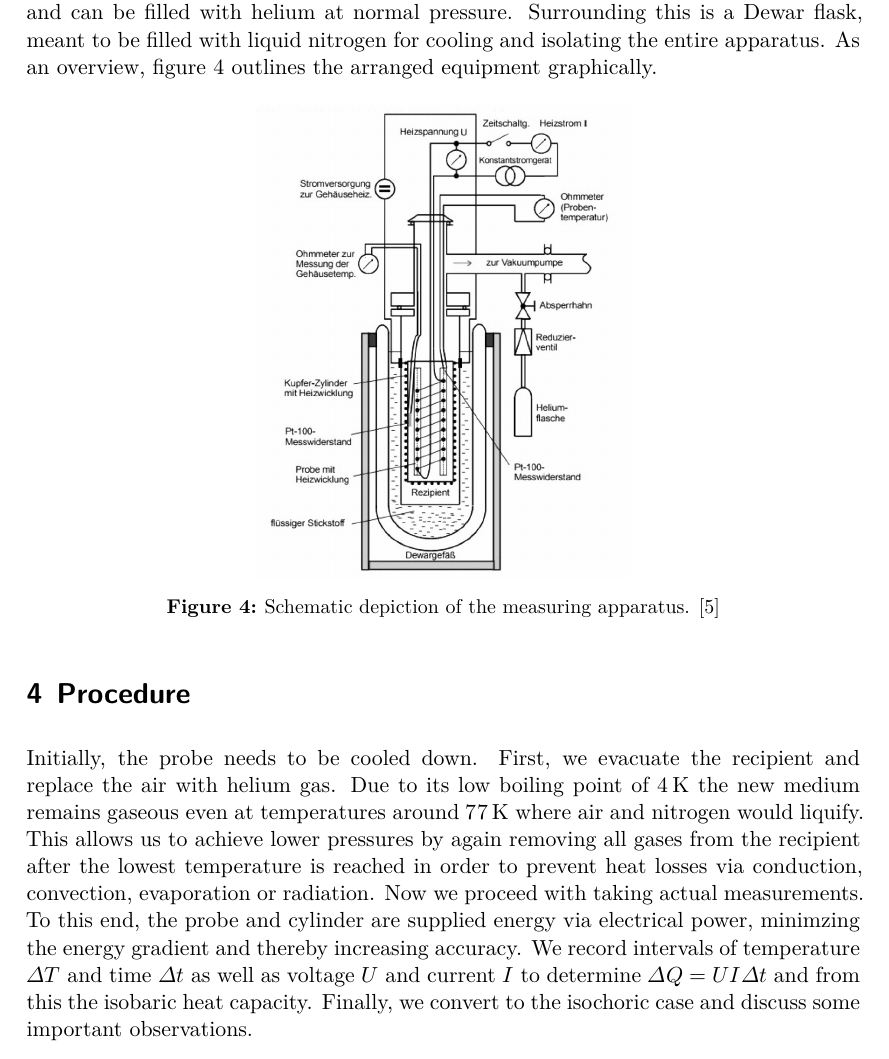
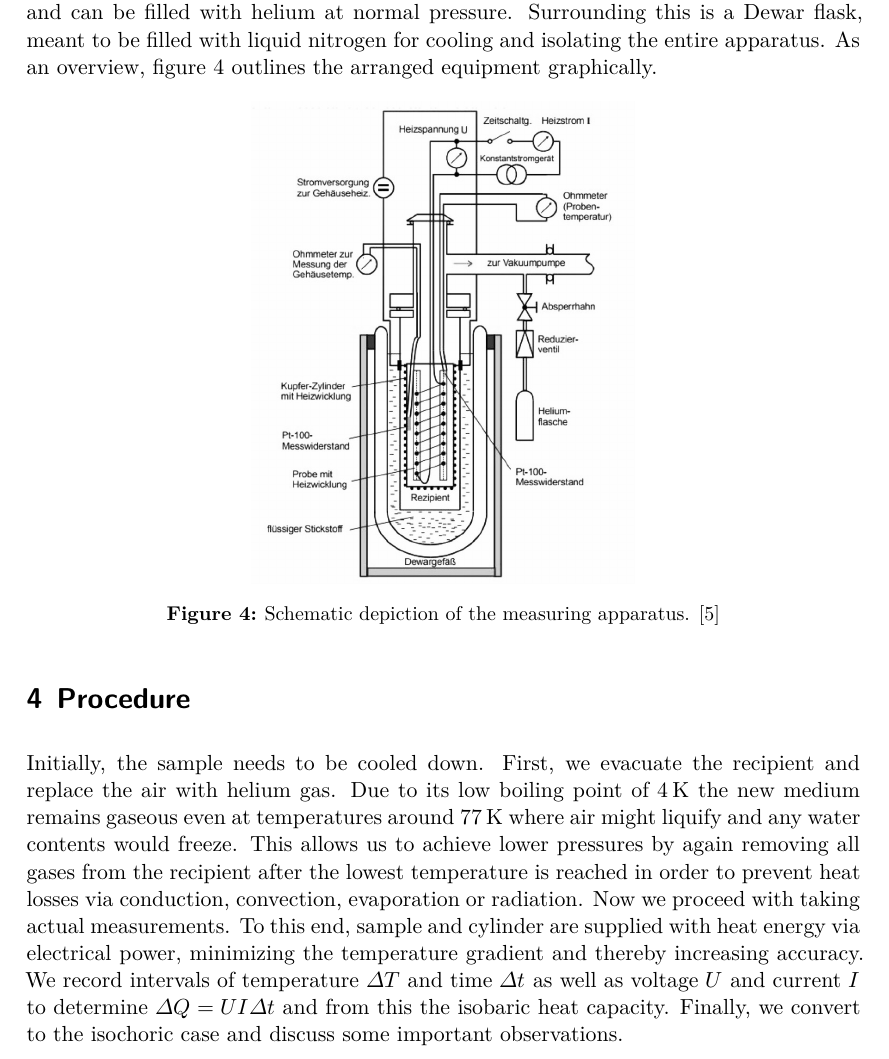
Before and after one commit to frtza/fortgeschrittenenpraktikum, a LaTeX document (V47/main.tex, which reads V47/content/procedure.tex, V47/content/setup.tex): part of page 11 of 16, cut so that both start at the same text. Compiled offline with XeLaTeX; a missing font is replaced by an installed copy or a similar font; a LaTeX package or settings file that is missing is left out.

Commit message:
corrections

```diff
--- a/V47/content/procedure.tex
+++ b/V47/content/procedure.tex
@@ -1,14 +1,14 @@
 \section{Procedure}
 \label{sec:procedure}
 
-Initially, the probe needs to be cooled down. First, we evacuate the recipient and replace the air with
+Initially, the sample needs to be cooled down. First, we evacuate the recipient and replace the air with
 helium gas. Due to its low boiling point of \qty{4}{\kelvin} the new medium remains gaseous even
-at temperatures around \qty{77}{\kelvin} where air and nitrogen would liquify. This allows us to
-achieve lower pressures by again removing all gases from the recipient after the lowest temperature
-is reached in order to prevent heat losses via conduction, convection, evaporation or radiation.
-Now we proceed with taking actual measurements. To this end, the probe and cylinder are supplied
-energy via electrical power, minimzing the energy gradient and thereby increasing accuracy.
-We record intervals of temperature $\Delta T$ and time $\Delta t$ as well as voltage $U$ and
-current $I$ to determine $\Delta Q = UI \Delta t$ and from this the isobaric heat capacity.
+at temperatures around \qty{77}{\kelvin} where air might liquify and any water contents would freeze.
+This allows us to achieve lower pressures by again removing all gases from the recipient after the
+lowest temperature is reached in order to prevent heat losses via conduction, convection, evaporation
+or radiation. Now we proceed with taking actual measurements. To this end, sample and cylinder
+are supplied with heat energy via electrical power, minimizing the temperature gradient and thereby increasing
+accuracy. We record intervals of temperature $\Delta T$ and time $\Delta t$ as well as voltage
+$U$ and current $I$ to determine $\Delta Q = UI \Delta t$ and from this the isobaric heat capacity.
 Finally, we convert to the isochoric case and discuss some important observations.
 \enlargethispage{\baselineskip}\newpage
--- a/V47/content/setup.tex
+++ b/V47/content/setup.tex
@@ -9,7 +9,7 @@ the entire apparatus. As an overview, figure \ref{fig:equipment} outlines the ar
 
 \begin{figure}[H]
 	\centering
-	\includegraphics[width=0.45\linewidth]{content/graphics/equipment.jpg}
+	\includegraphics[width=0.46\linewidth]{content/graphics/equipment.jpg}
 	\caption{Schematic depiction of the measuring apparatus. \cite{molar_heat}}
 	\label{fig:equipment}
 \end{figure}
```
Also changed, not shown: V47/V47.pdf, 1 other file.
